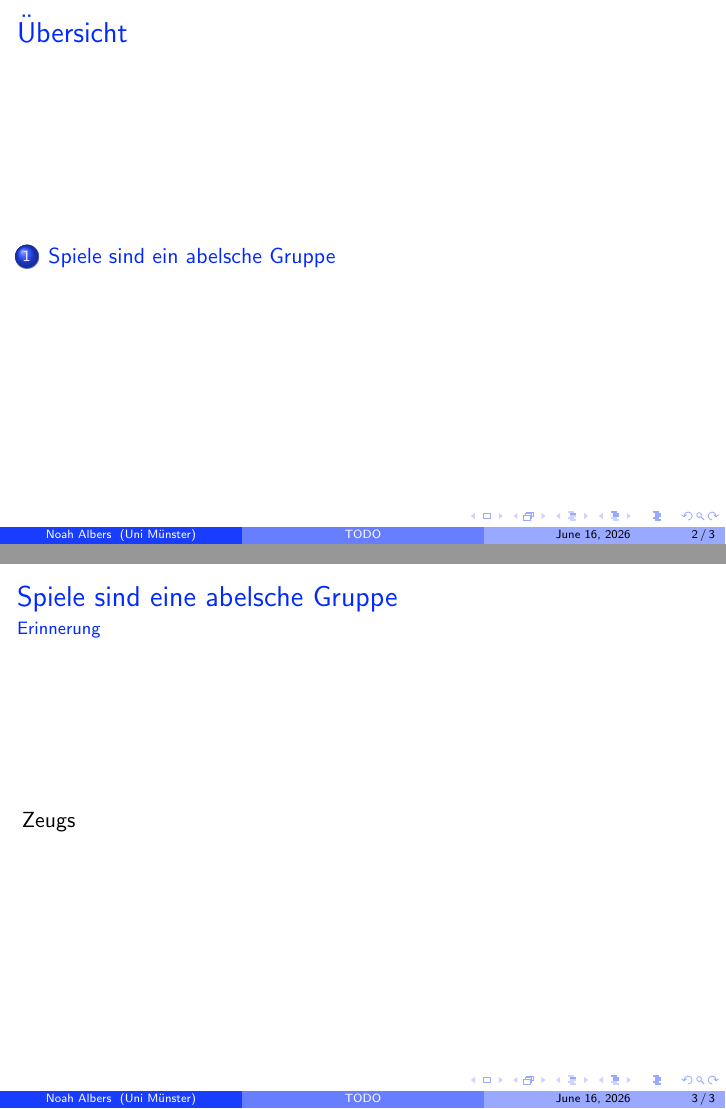
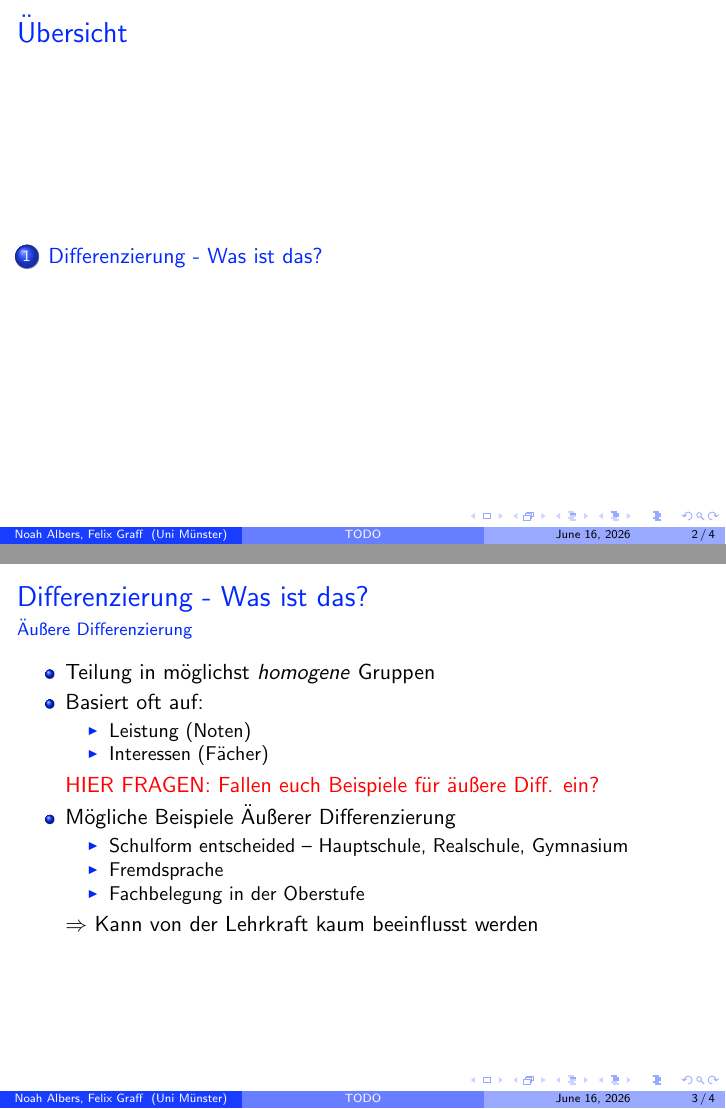
Before and after one commit to Noah-Albers/Uni-Ms-EIDF-Info-Vortrag, LaTeX slides (Latex-Vortrag.tex): pages 2 and 3 of 3 before the commit and pages 2 and 4 of 5 after it, joined at a grey line. Compiled offline with pdfLaTeX.

Commit message:
Arten diff

```diff
--- a/Latex-Vortrag.tex
+++ b/Latex-Vortrag.tex
@@ -15,12 +15,12 @@
 
 % Title page info
 \title{TODO}
-\author{Noah Albers}
+\author{Noah Albers, Felix Graff}
 \institute{Uni Münster}
 \date{\today}
 
 \usepackage{comment}
-
+\newcommand{\teacher}[1]{\textcolor{red}{#1}}
 \begin{document}
 
 	% Title slide
@@ -33,13 +33,48 @@
 
 
 	% Section example
-	\section{Spiele sind ein abelsche Gruppe}
+	\section{Differenzierung - Was ist das?}
 
-	\begin{frame}{Spiele sind eine abelsche Gruppe}{Erinnerung}
-		Zeugs
+	\begin{frame}[t]{Differenzierung - Was ist das?}{Äußere Differenzierung}
+		\begin{itemize}
+			\item Teilung in möglichst \textit{homogene} Gruppen
+			\item Basiert oft auf:
+			\begin{itemize}
+				\item Leistung (Noten)
+				\item Interessen (Fächer)
+			\end{itemize}
+			\teacher{HIER FRAGEN: Fallen euch Beispiele für äußere Diff. ein?}
+			\pause
+
+			\item Mögliche Beispiele Äußerer Differenzierung
+			\begin{itemize}
+				\item Schulform entscheided – Hauptschule, Realschule, Gymnasium
+				\item Fremdsprache
+				\item Fachbelegung in der Oberstufe
+			\end{itemize}
+			$\Rightarrow$ Kann von der Lehrkraft kaum beeinflusst werden
+		\end{itemize}
+
+
+
 	\end{frame}
 
 
 
+	\begin{frame}[t]{Differenzierung - Was ist das?}{Innere Differenzierung}
+		\begin{itemize}
+			\item Bezieht sich auf \textit{heterogene} Gruppen
+			\item Maßnahmen die in den Gruppen getroffen werden
+			\begin{itemize}
+				\item Auf Fähigkeiten der SuS eingehen
+				\item Fertigkeiten der SuS eingehen
+				\item Den Interessen und Bedürfnisse entsprechen
+				\item Individuelle Lernbedürfnisse und Wünsche beachten
+			\end{itemize}
+			\item Äußere Differenzierung reicht in der Regel nicht (kaum Umsetzbar)\\$\Rightarrow$ es braucht Innere Differenzierung
+		\end{itemize}
+	\end{frame}
+
+
 
 \end{document}
```
Also changed, not shown: Latex-Vortrag.pdf (added), 9 other files.
